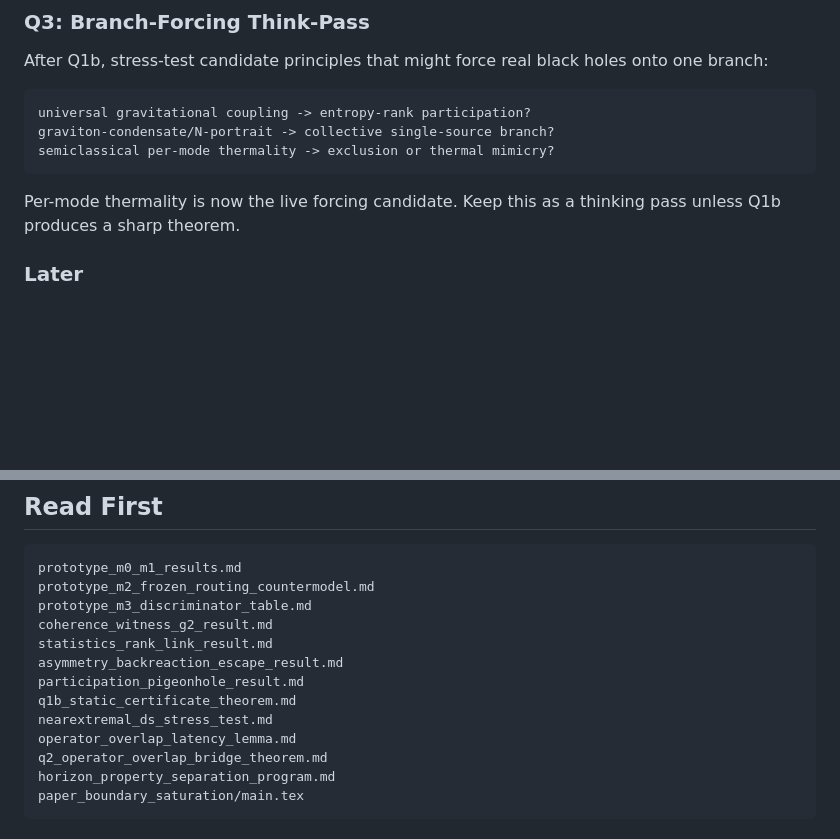
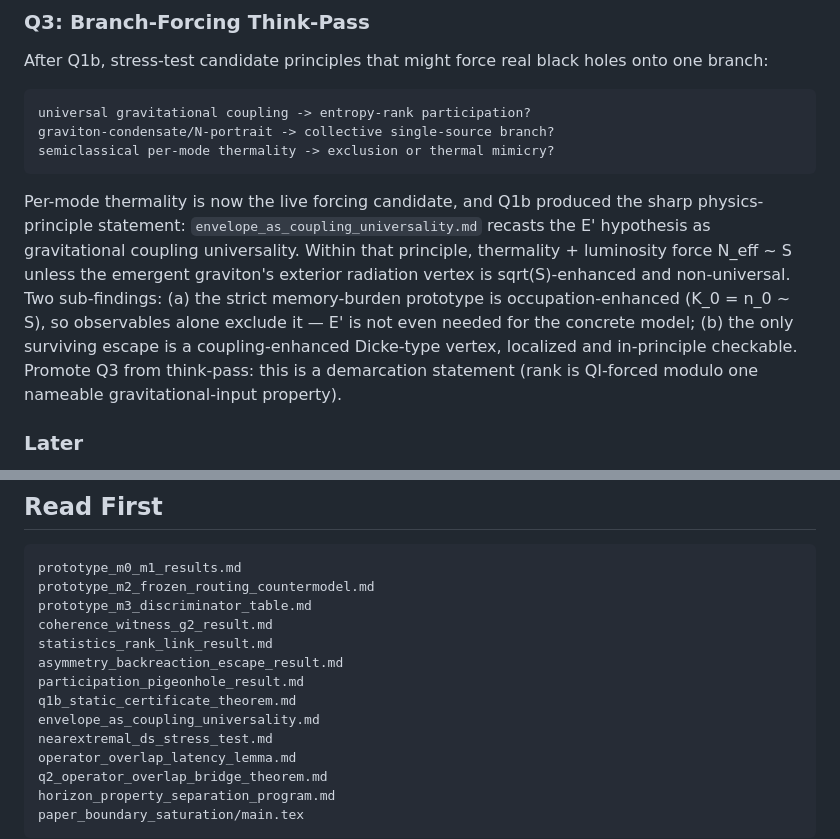
Before and after one commit to Sergei-dev-to/Projects, a Markdown page: bh-evaporator/notes/prototype_adjudication_directions.md, 2 parts joined by grey strips. GitHub-like rendering; blank space fills up the shorter version.

````diff
--- a/bh-evaporator/notes/prototype_adjudication_directions.md
+++ b/bh-evaporator/notes/prototype_adjudication_directions.md
@@ -322,8 +322,19 @@ graviton-condensate/N-portrait -> collective single-source branch?
 semiclassical per-mode thermality -> exclusion or thermal mimicry?
 ```
 
-Per-mode thermality is now the live forcing candidate.  Keep this as a
-thinking pass unless Q1b produces a sharp theorem.
+Per-mode thermality is now the live forcing candidate, and Q1b
+produced the sharp physics-principle statement:
+`envelope_as_coupling_universality.md` recasts the E' hypothesis as
+gravitational coupling universality.  Within that principle,
+thermality + luminosity force N_eff ~ S unless the emergent graviton's
+exterior radiation vertex is sqrt(S)-enhanced and non-universal.  Two
+sub-findings: (a) the strict memory-burden prototype is
+occupation-enhanced (K_0 = n_0 ~ S), so observables alone exclude it —
+E' is not even needed for the concrete model; (b) the only surviving
+escape is a coupling-enhanced Dicke-type vertex, localized and
+in-principle checkable.  Promote Q3 from think-pass: this is a
+demarcation statement (rank is QI-forced modulo one nameable
+gravitational-input property).
 
 ### Later
 
@@ -540,6 +551,7 @@ statistics_rank_link_result.md
 asymmetry_backreaction_escape_result.md
 participation_pigeonhole_result.md
 q1b_static_certificate_theorem.md
+envelope_as_coupling_universality.md
 nearextremal_ds_stress_test.md
 operator_overlap_latency_lemma.md
 q2_operator_overlap_bridge_theorem.md
````
Also changed, not shown: bh-evaporator/notes/envelope_as_coupling_universality.md (added, +297 -0 lines).
